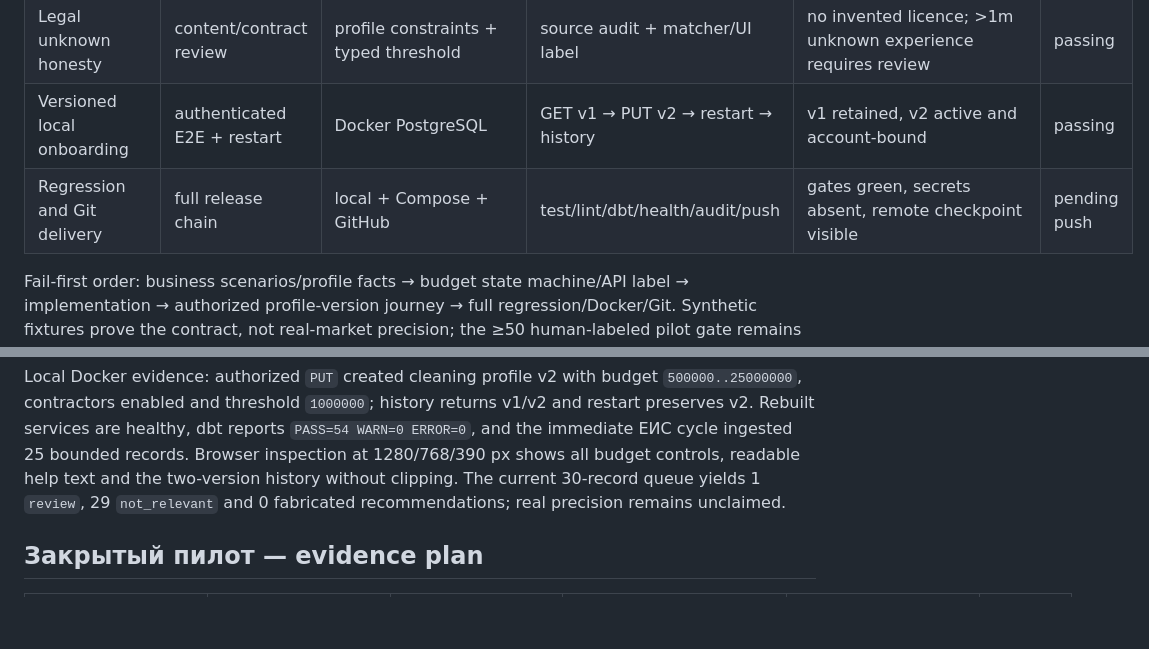
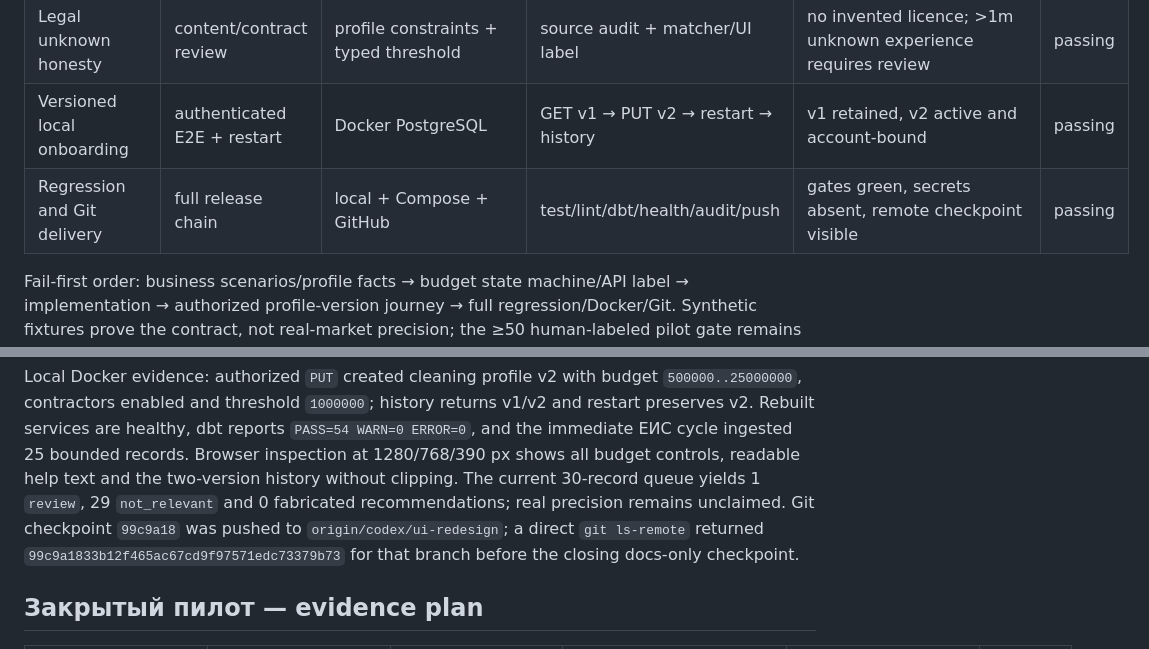
Before and after one commit to TBWTK/TenderPulse, a Markdown page: docs/QUALITY.md, 2 parts joined by grey strips. GitHub-like rendering; blank space fills up the shorter version.

```diff
--- a/docs/QUALITY.md
+++ b/docs/QUALITY.md
@@ -45,7 +45,7 @@ deadlines contain only actionable decisions.
 | Geography via contractors | business eval | Москва/МО/другой регион | matcher evidence | direct region recommended; contractor region review | passing |
 | Legal unknown honesty | content/contract review | profile constraints + typed threshold | source audit + matcher/UI label | no invented licence; >1m unknown experience requires review | passing |
 | Versioned local onboarding | authenticated E2E + restart | Docker PostgreSQL | GET v1 → PUT v2 → restart → history | v1 retained, v2 active and account-bound | passing |
-| Regression and Git delivery | full release chain | local + Compose + GitHub | test/lint/dbt/health/audit/push | gates green, secrets absent, remote checkpoint visible | pending push |
+| Regression and Git delivery | full release chain | local + Compose + GitHub | test/lint/dbt/health/audit/push | gates green, secrets absent, remote checkpoint visible | passing |
 
 Fail-first order: business scenarios/profile facts → budget state machine/API label → implementation →
 authorized profile-version journey → full regression/Docker/Git. Synthetic fixtures prove the contract,
@@ -68,6 +68,8 @@ services are healthy, dbt reports `PASS=54 WARN=0 ERROR=0`, and the immediate Е
 bounded records. Browser inspection at 1280/768/390 px shows all budget controls, readable help text and
 the two-version history without clipping. The current 30-record queue yields 1 `review`, 29
 `not_relevant` and 0 fabricated recommendations; real precision remains unclaimed.
+Git checkpoint `99c9a18` was pushed to `origin/codex/ui-redesign`; a direct `git ls-remote` returned
+`99c9a1833b12f465ac67cd9f97571edc73379b73` for that branch before the closing docs-only checkpoint.
 
 ## Закрытый пилот — evidence plan
 
```
Also changed, not shown: docs/AUDIT.md (+2 -2 lines), docs/STATE.md (+5 -3 lines).
